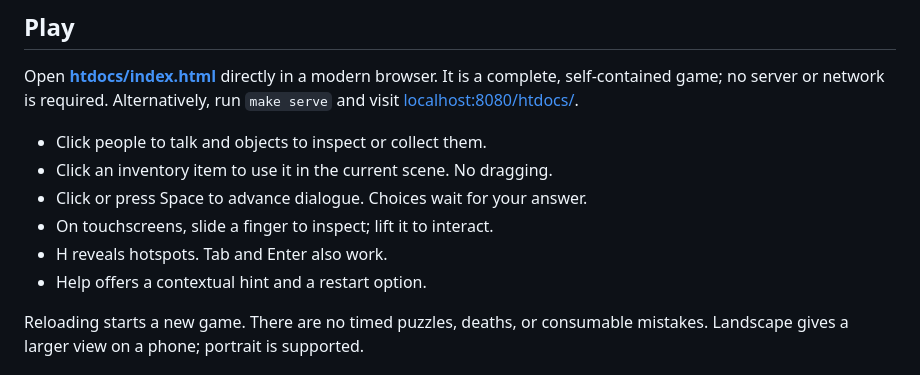
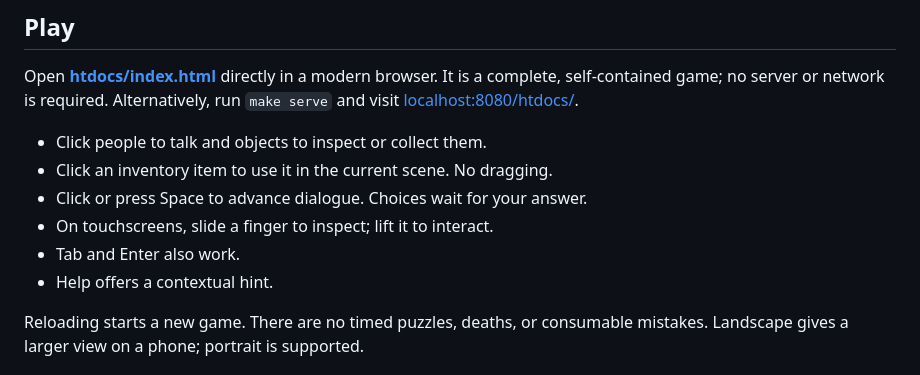
Before and after one commit to js13kGames/the-sunshine-policy, a Markdown page: README.md, the part around the change. GitHub-like rendering.

Commit message:
Update the documented game controls

```diff
--- a/README.md
+++ b/README.md
@@ -25,8 +25,8 @@ Alternatively, run `make serve` and visit
 - Click an inventory item to use it in the current scene. No dragging.
 - Click or press Space to advance dialogue. Choices wait for your answer.
 - On touchscreens, slide a finger to inspect; lift it to interact.
-- H reveals hotspots. Tab and Enter also work.
-- Help offers a contextual hint and a restart option.
+- Tab and Enter also work.
+- Help offers a contextual hint.
 
 Reloading starts a new game. There are no timed puzzles, deaths, or
 consumable mistakes. Landscape gives a larger view on a phone; portrait is supported.
```
